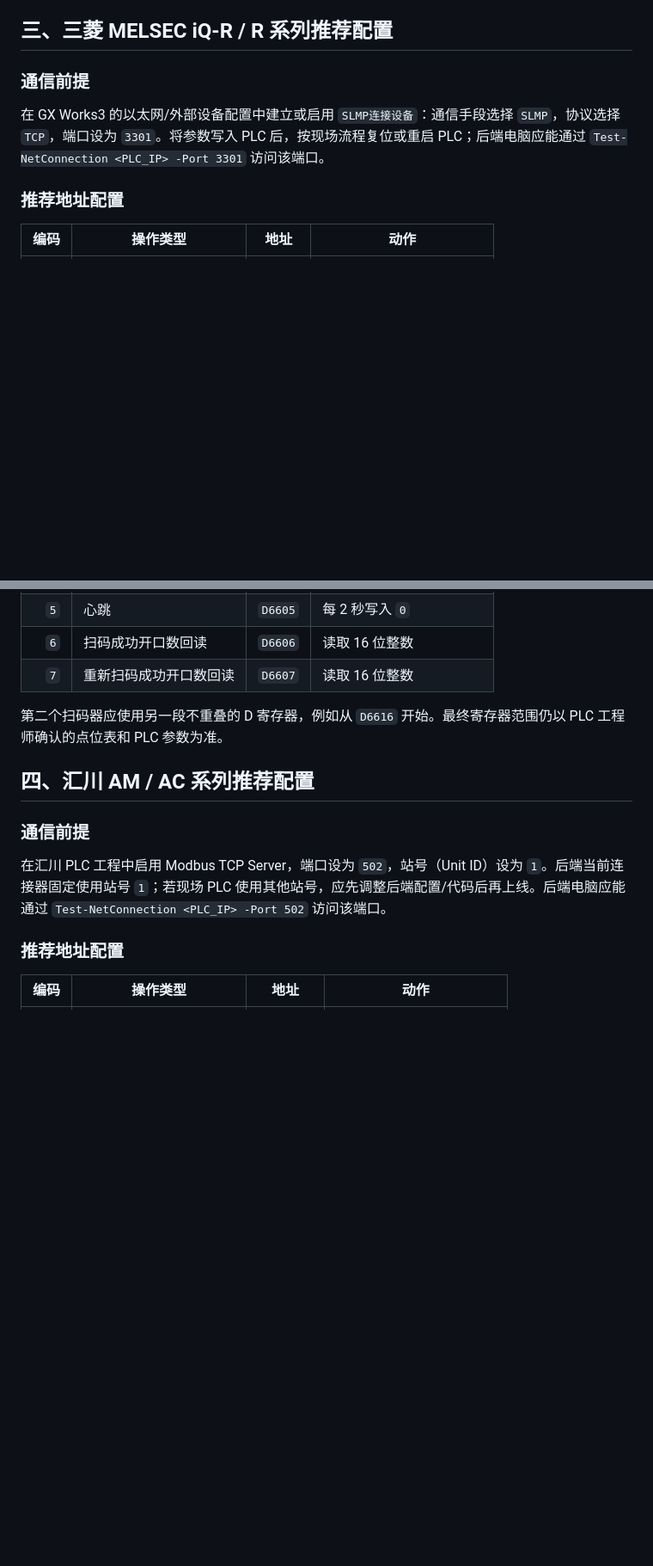
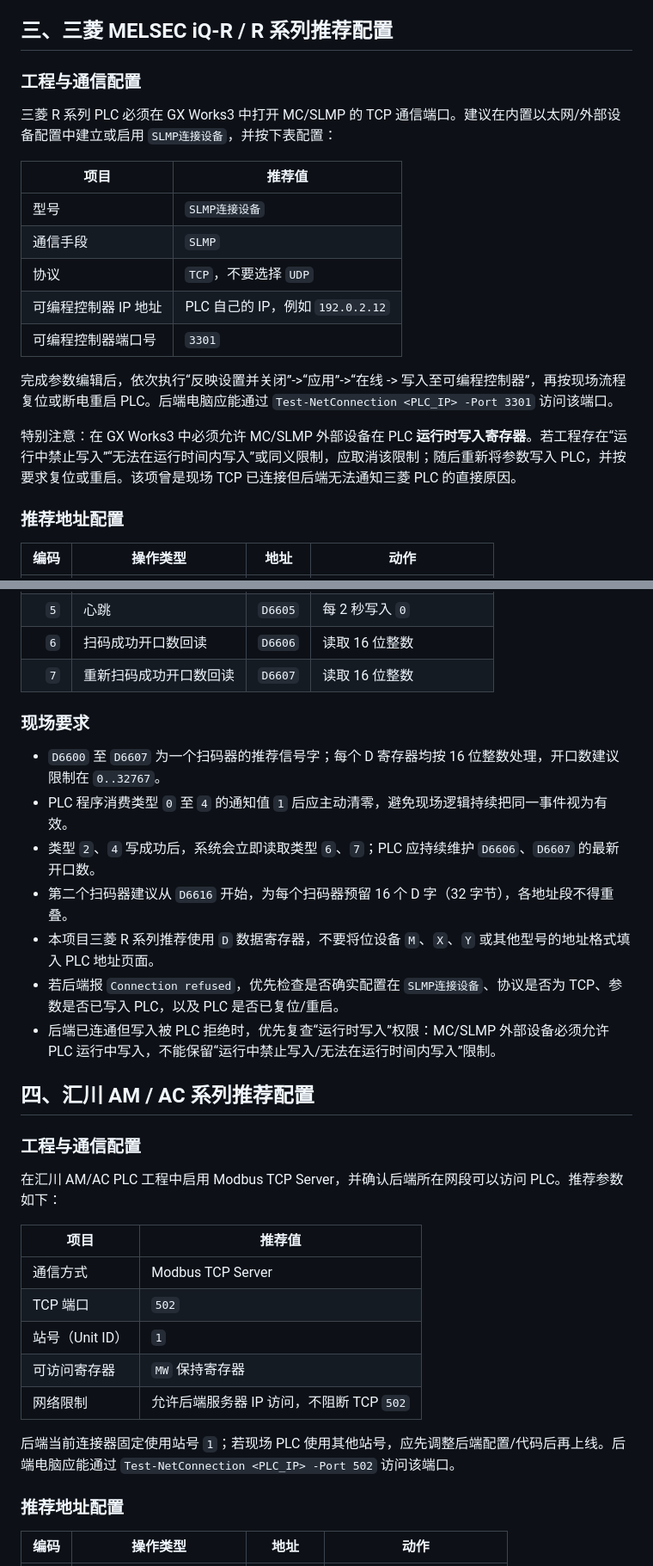
Before and after one commit to sapphirexai/bufferpad, a Markdown page: bufferpad-installer/PLC推荐配置.md, 2 parts joined by grey strips. Shown at 86% size. Drawn GitHub-style; blank space fills up the shorter version.

```diff
--- a/bufferpad-installer/PLC推荐配置.md
+++ b/bufferpad-installer/PLC推荐配置.md
@@ -46,9 +46,21 @@
 
 ## 三、三菱 MELSEC iQ-R / R 系列推荐配置
 
-### 通信前提
+### 工程与通信配置
 
-在 GX Works3 的以太网/外部设备配置中建立或启用 `SLMP连接设备`：通信手段选择 `SLMP`，协议选择 `TCP`，端口设为 `3301`。将参数写入 PLC 后，按现场流程复位或重启 PLC；后端电脑应能通过 `Test-NetConnection <PLC_IP> -Port 3301` 访问该端口。
+三菱 R 系列 PLC 必须在 GX Works3 中打开 MC/SLMP 的 TCP 通信端口。建议在内置以太网/外部设备配置中建立或启用 `SLMP连接设备`，并按下表配置：
+
+| 项目 | 推荐值 |
+| --- | --- |
+| 型号 | `SLMP连接设备` |
+| 通信手段 | `SLMP` |
+| 协议 | `TCP`，不要选择 `UDP` |
+| 可编程控制器 IP 地址 | PLC 自己的 IP，例如 `192.0.2.12` |
+| 可编程控制器端口号 | `3301` |
+
+完成参数编辑后，依次执行“反映设置并关闭”->“应用”->“在线 -> 写入至可编程控制器”，再按现场流程复位或断电重启 PLC。后端电脑应能通过 `Test-NetConnection <PLC_IP> -Port 3301` 访问该端口。
+
+特别注意：在 GX Works3 中必须允许 MC/SLMP 外部设备在 PLC **运行时写入寄存器**。若工程存在“运行中禁止写入”“无法在运行时间内写入”或同义限制，应取消该限制；随后重新将参数写入 PLC，并按要求复位或重启。该项曾是现场 TCP 已连接但后端无法通知三菱 PLC 的直接原因。
 
 ### 推荐地址配置
 
@@ -63,13 +75,31 @@
 | `6` | 扫码成功开口数回读 | `D6606` | 读取 16 位整数 |
 | `7` | 重新扫码成功开口数回读 | `D6607` | 读取 16 位整数 |
 
-第二个扫码器应使用另一段不重叠的 D 寄存器，例如从 `D6616` 开始。最终寄存器范围仍以 PLC 工程师确认的点位表和 PLC 参数为准。
+### 现场要求
+
+- `D6600` 至 `D6607` 为一个扫码器的推荐信号字；每个 D 寄存器均按 16 位整数处理，开口数建议限制在 `0..32767`。
+- PLC 程序消费类型 `0` 至 `4` 的通知值 `1` 后应主动清零，避免现场逻辑持续把同一事件视为有效。
+- 类型 `2`、`4` 写成功后，系统会立即读取类型 `6`、`7`；PLC 应持续维护 `D6606`、`D6607` 的最新开口数。
+- 第二个扫码器建议从 `D6616` 开始，为每个扫码器预留 16 个 D 字（32 字节），各地址段不得重叠。
+- 本项目三菱 R 系列推荐使用 `D` 数据寄存器，不要将位设备 `M`、`X`、`Y` 或其他型号的地址格式填入 PLC 地址页面。
+- 若后端报 `Connection refused`，优先检查是否确实配置在 `SLMP连接设备`、协议是否为 TCP、参数是否已写入 PLC，以及 PLC 是否已复位/重启。
+- 后端已连通但写入被 PLC 拒绝时，优先复查“运行时写入”权限：MC/SLMP 外部设备必须允许 PLC 运行中写入，不能保留“运行中禁止写入/无法在运行时间内写入”限制。
 
 ## 四、汇川 AM / AC 系列推荐配置
 
-### 通信前提
+### 工程与通信配置
 
-在汇川 PLC 工程中启用 Modbus TCP Server，端口设为 `502`，站号（Unit ID）设为 `1`。后端当前连接器固定使用站号 `1`；若现场 PLC 使用其他站号，应先调整后端配置/代码后再上线。后端电脑应能通过 `Test-NetConnection <PLC_IP> -Port 502` 访问该端口。
+在汇川 AM/AC PLC 工程中启用 Modbus TCP Server，并确认后端所在网段可以访问 PLC。推荐参数如下：
+
+| 项目 | 推荐值 |
+| --- | --- |
+| 通信方式 | Modbus TCP Server |
+| TCP 端口 | `502` |
+| 站号（Unit ID） | `1` |
+| 可访问寄存器 | `MW` 保持寄存器 |
+| 网络限制 | 允许后端服务器 IP 访问，不阻断 TCP `502` |
+
+后端当前连接器固定使用站号 `1`；若现场 PLC 使用其他站号，应先调整后端配置/代码后再上线。后端电脑应能通过 `Test-NetConnection <PLC_IP> -Port 502` 访问该端口。
 
 ### 推荐地址配置
 
```
Also changed, not shown: other parts of bufferpad-installer/PLC推荐配置.md (+29 -4 lines).
